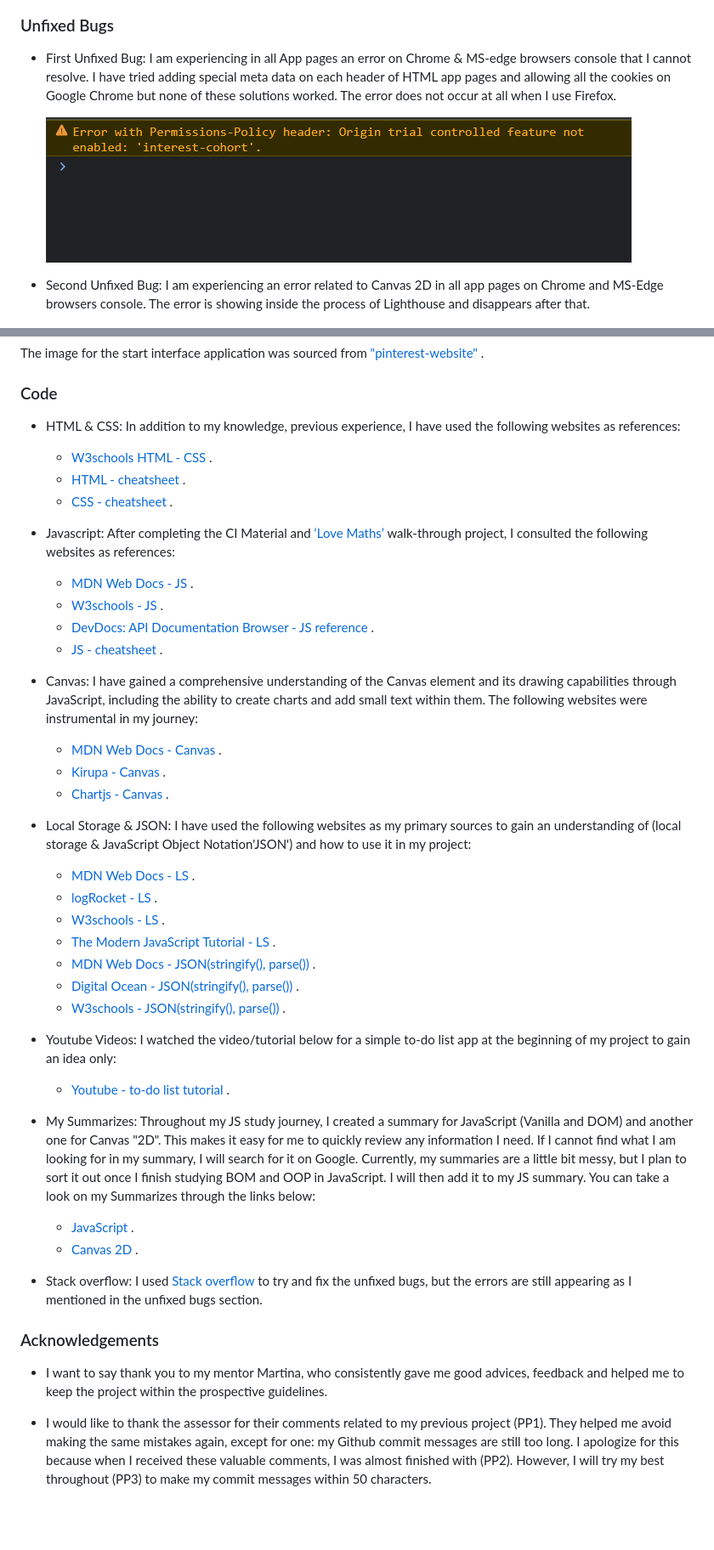
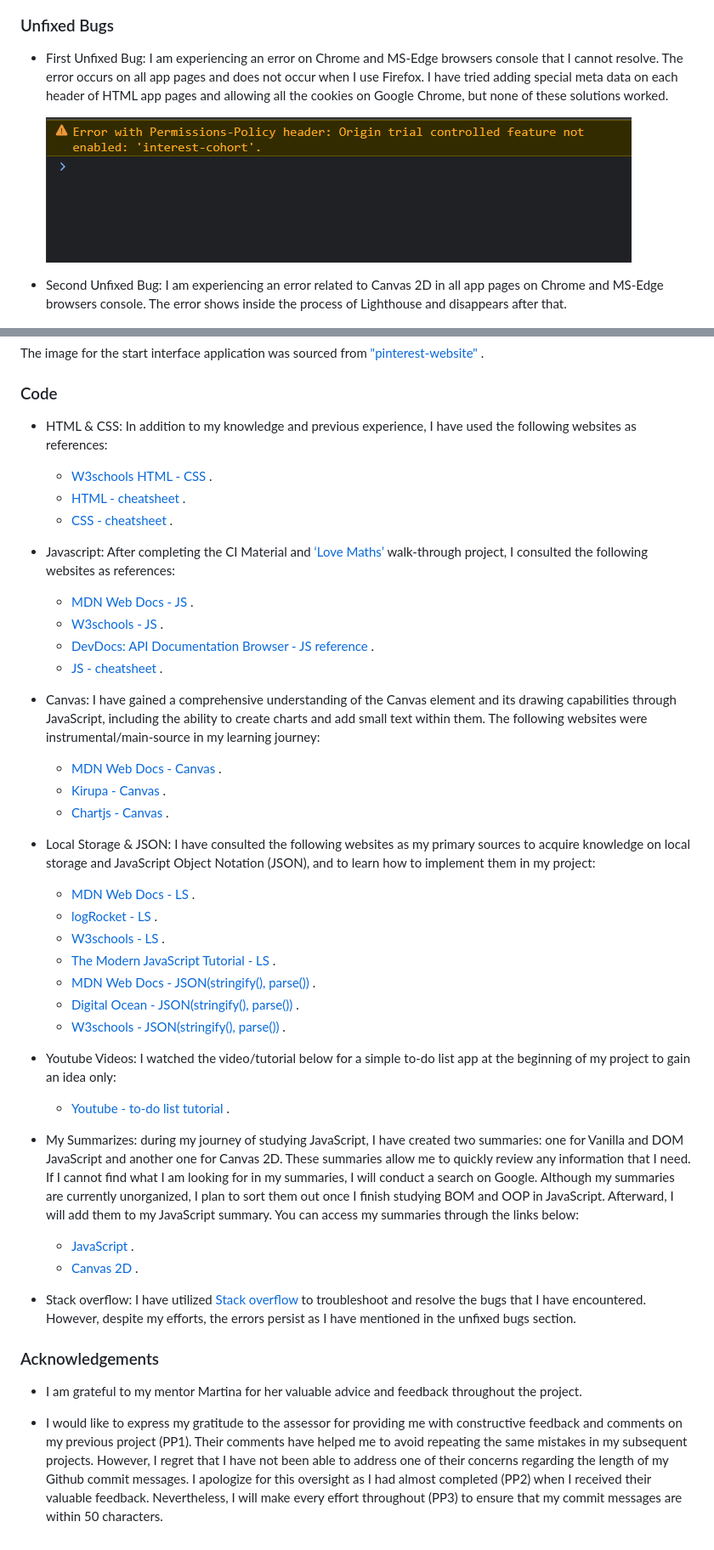
Before and after one commit to alakeldev/hi-task-me-app, a Markdown page: README.md, 2 parts joined by grey strips. Shown at 85% size. Drawn GitHub-style; blank space fills up the shorter version.

Commit message:
Edit readme file, fix and add some texts in it

```diff
--- a/README.md
+++ b/README.md
@@ -198,11 +199,11 @@ I have shared the live link with multiple people in order to receive feedback on
     ![Accessibilty WAVE all App Pages](assets/readme-images/wave.png)
 
 ### Unfixed Bugs
-- First Unfixed Bug: I am experiencing in all App pages an error on Chrome & MS-edge browsers console that I cannot resolve. I have tried adding special meta data on each header of HTML app pages and allowing all the cookies on Google Chrome but none of these solutions worked. The error does not occur at all when I use Firefox.
+- First Unfixed Bug: I am experiencing an error on Chrome and MS-Edge browsers console that I cannot resolve. The error occurs on all app pages and does not occur when I use Firefox. I have tried adding special meta data on each header of HTML app pages and allowing all the cookies on Google Chrome, but none of these solutions worked.
 
     ![Error Permissions Policy Header](assets/readme-images/permissions-policy-header.png)
 
-- Second Unfixed Bug: I am experiencing an error related to Canvas 2D in all app pages on Chrome and MS-Edge browsers console. The error is showing inside the process of Lighthouse and disappears after that.
+- Second Unfixed Bug: I am experiencing an error related to Canvas 2D in all app pages on Chrome and MS-Edge browsers console. The error shows inside the process of Lighthouse and disappears after that.
 
     ![Error Canvas](assets/readme-images/canvas-issue.png)
 
@@ -245,7 +246,7 @@ The image for the start interface application was sourced from ["pinterest-websi
 
 ### Code
 
-- HTML & CSS: In addition to my knowledge, previous experience, I have used the following websites as references:
+- HTML & CSS: In addition to my knowledge and previous experience, I have used the following websites as references:
   - [W3schools HTML - CSS](https://www.w3schools.com/html/) .
   - [HTML - cheatsheet](https://htmlcheatsheet.com/) .
   - [CSS - cheatsheet](https://htmlcheatsheet.com/css/) .
@@ -256,12 +257,12 @@ The image for the start interface application was sourced from ["pinterest-websi
   - [DevDocs: API Documentation Browser - JS reference](https://devdocs.io/javascript/) .
   - [JS - cheatsheet](https://htmlcheatsheet.com/js/) .
 
-- Canvas: I have gained a comprehensive understanding of the Canvas element and its drawing capabilities through JavaScript, including the ability to create charts and add small text within them. The following websites were instrumental in my journey:
+- Canvas: I have gained a comprehensive understanding of the Canvas element and its drawing capabilities through JavaScript, including the ability to create charts and add small text within them. The following websites were instrumental/main-source in my learning journey:
   - [MDN Web Docs - Canvas](https://developer.mozilla.org/en-US/docs/Web/API/Canvas_API) .
   - [Kirupa - Canvas](https://www.kirupa.com/canvas/index.htm) .
   - [Chartjs - Canvas](https://www.chartjs.org/docs/latest/charts/bar.html) .
 
-- Local Storage & JSON: I have used the following websites as my primary sources to gain an understanding of (local storage & JavaScript Object Notation'JSON')  and how to use it in my project:
+- Local Storage & JSON: I have consulted the following websites as my primary sources to acquire knowledge on local storage and JavaScript Object Notation (JSON), and to learn how to implement them in my project:
 
   - [MDN Web Docs - LS](https://developer.mozilla.org/en-US/docs/Web/API/Window/localStorage) .
   - [logRocket - LS](https://blog.logrocket.com/localstorage-javascript-complete-guide/) .
@@ -274,15 +275,16 @@ The image for the start interface application was sourced from ["pinterest-websi
 - Youtube Videos: I watched the video/tutorial below for a simple to-do list app at the beginning of my project to gain an idea only:
   - [Youtube - to-do list tutorial](https://www.youtube.com/watch?v=-pRg_daFjfk&t=117s) .
 
-- My Summarizes:  Throughout my JS study journey, I created a summary for JavaScript (Vanilla and DOM) and another one for Canvas "2D". This makes it easy for me to quickly review any information I need. If I cannot find what I am looking for in my summary, I will search for it on Google.
-Currently, my summaries are a little bit messy, but I plan to sort it out once I finish studying BOM and OOP in JavaScript. I will then add it to my JS summary. You can take a look on my Summarizes through the links below:
+- My Summarizes: during my journey of studying JavaScript, I have created two summaries: one for Vanilla and DOM JavaScript and another one for Canvas 2D. These summaries allow me to quickly review any information that I need. If I cannot find what I am looking for in my summaries, I will conduct a search on Google. Although my summaries are currently unorganized, I plan to sort them out once I finish studying BOM and OOP in JavaScript. Afterward, I will add them to my JavaScript summary. You can access my summaries through the links below:
+
   - [JavaScript](https://github.com/alakeldev/vanilla-dom-bom-oop-javascript-summarize-with-examples/blob/main/assets/js/script.js) .
   - [Canvas 2D](https://github.com/alakeldev/canvas-2d-summarize-with-examples/blob/main/assets/js/script.js) .
 
-- Stack overflow: I used [Stack overflow](https://stackoverflow.com/) to try and fix the unfixed bugs, but the errors are still appearing as I mentioned in the unfixed bugs section.
+- Stack overflow: I have utilized [Stack overflow](https://stackoverflow.com/) to troubleshoot and resolve the bugs that I have encountered. However, despite my efforts, the errors persist as I have mentioned in the unfixed bugs section.
+
 
 ### Acknowledgements
 
-- I want to say thank you to my mentor Martina, who consistently gave me good advices, feedback and helped me to keep the project within the prospective guidelines.
+- I am grateful to my mentor Martina for her valuable advice and feedback throughout the project.
 
-- I would like to thank the assessor for their comments related to my previous project (PP1). They helped me avoid making the same mistakes again, except for one: my Github commit messages are still too long. I apologize for this because when I received these valuable comments, I was almost finished with (PP2). However, I will try my best throughout (PP3) to make my commit messages within 50 characters.
+- I would like to express my gratitude to the assessor for providing me with constructive feedback and comments on my previous project (PP1). Their comments have helped me to avoid repeating the same mistakes in my subsequent projects. However, I regret that I have not been able to address one of their concerns regarding the length of my Github commit messages. I apologize for this oversight as I had almost completed (PP2) when I received their valuable feedback. Nevertheless, I will make every effort throughout (PP3) to ensure that my commit messages are within 50 characters.
```
Also changed, not shown: other parts of README.md (+13 -12 lines).
